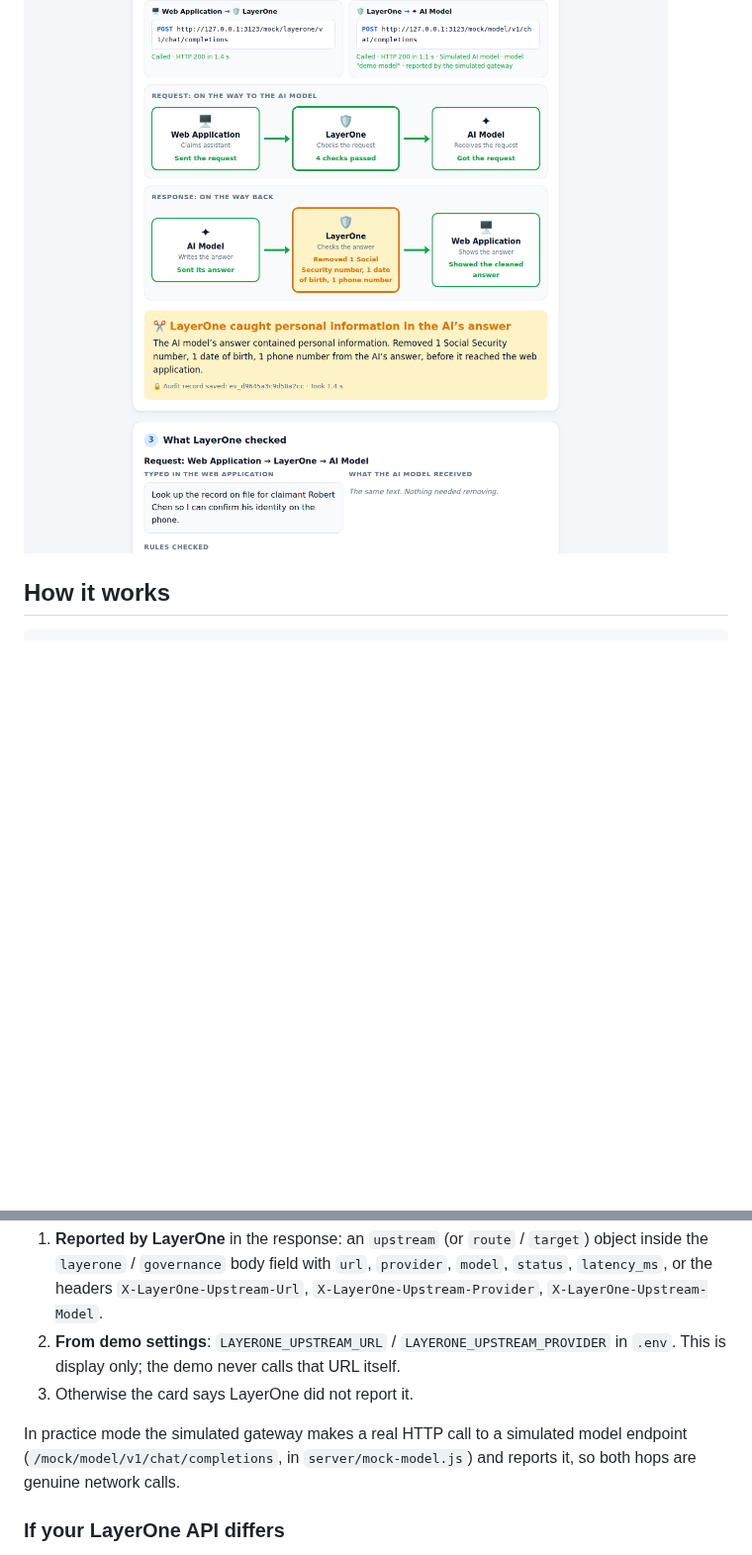
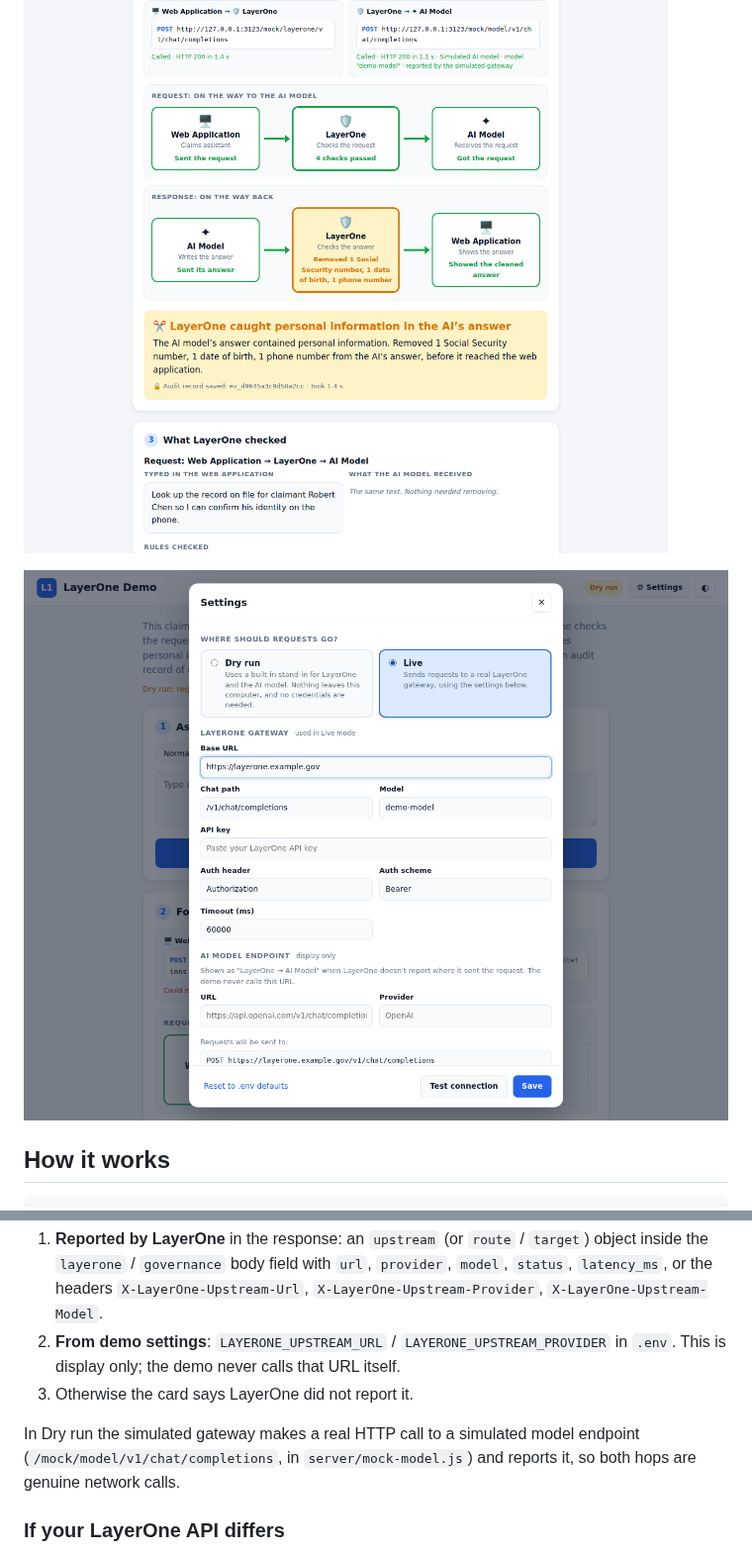
Before and after one commit to tkarol/layerOne-Demo, a Markdown page: README.md, 2 parts joined by grey strips. Shown at 99% size. GitHub-like rendering; pictures changed too: docs/settings.png (added); blank space fills up the shorter version.

```diff
--- a/README.md
+++ b/README.md
@@ -5,6 +5,8 @@ A customer-facing demo app for **Booz Allen Vellox LayerOne**, the governance an
 ![Demo console](docs/screenshot.png)
 
 ![Endpoints and request/response lanes](docs/endpoints.png)
+
+![Settings panel](docs/settings.png)
 
 ## How it works
 
@@ -85,7 +112,7 @@ The web application only talks to LayerOne, so it can only show where LayerOne s
 2. **From demo settings**: `LAYERONE_UPSTREAM_URL` / `LAYERONE_UPSTREAM_PROVIDER` in `.env`. This is display only; the demo never calls that URL itself.
 3. Otherwise the card says LayerOne did not report it.
 
-In practice mode the simulated gateway makes a real HTTP call to a simulated model endpoint (`/mock/model/v1/chat/completions`, in `server/mock-model.js`) and reports it, so both hops are genuine network calls.
+In Dry run the simulated gateway makes a real HTTP call to a simulated model endpoint (`/mock/model/v1/chat/completions`, in `server/mock-model.js`) and reports it, so both hops are genuine network calls.
 
 ### If your LayerOne API differs
 
```
Also changed, not shown: other parts of README.md (+37 -10 lines), 11 other files.
